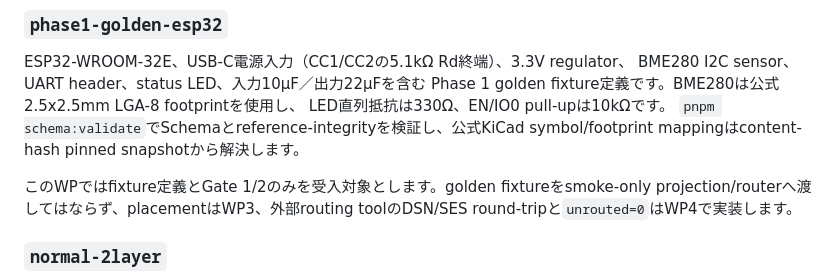
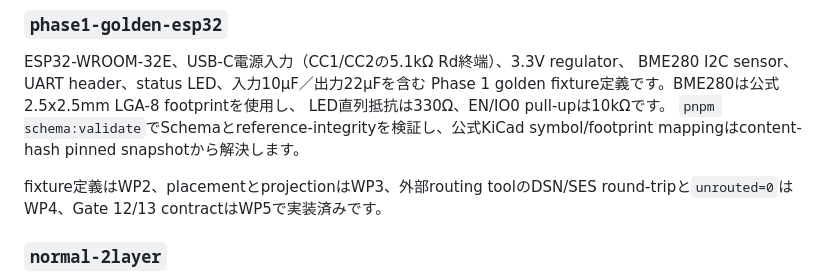
Before and after one commit to uist1idrju3i/ACD, a Markdown page: docs/golden-tasks.md, the part around the change. Rendered like a GitHub page.

Commit message:
Clarify completed golden task scope
Co-Authored-By: Yoshihiro Yamashiro <me@xn--uist1idrju3i.jp>

```diff
--- a/docs/golden-tasks.md
+++ b/docs/golden-tasks.md
@@ -54,9 +54,8 @@ LED直列抵抗は330Ω、EN/IO0 pull-upは10kΩです。
 `pnpm schema:validate`でSchemaとreference-integrityを検証し、公式KiCad
 symbol/footprint mappingはcontent-hash pinned snapshotから解決します。
 
-このWPではfixture定義とGate 1/2のみを受入対象とします。golden fixtureをsmoke-only
-projection/routerへ渡してはならず、placementはWP3、外部routing toolのDSN/SES
-round-tripと`unrouted=0`はWP4で実装します。
+fixture定義はWP2、placementとprojectionはWP3、外部routing toolのDSN/SES
+round-tripと`unrouted=0`はWP4、Gate 12/13 contractはWP5で実装済みです。
 
 ### `normal-2layer`
 
```
Also changed, not shown: docs/phase1-plan.md (+1 -0 lines).
